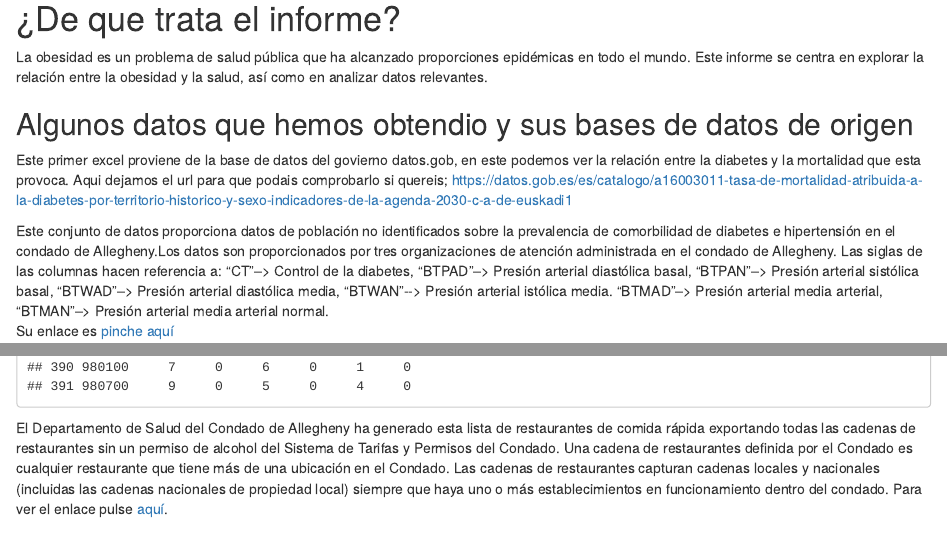
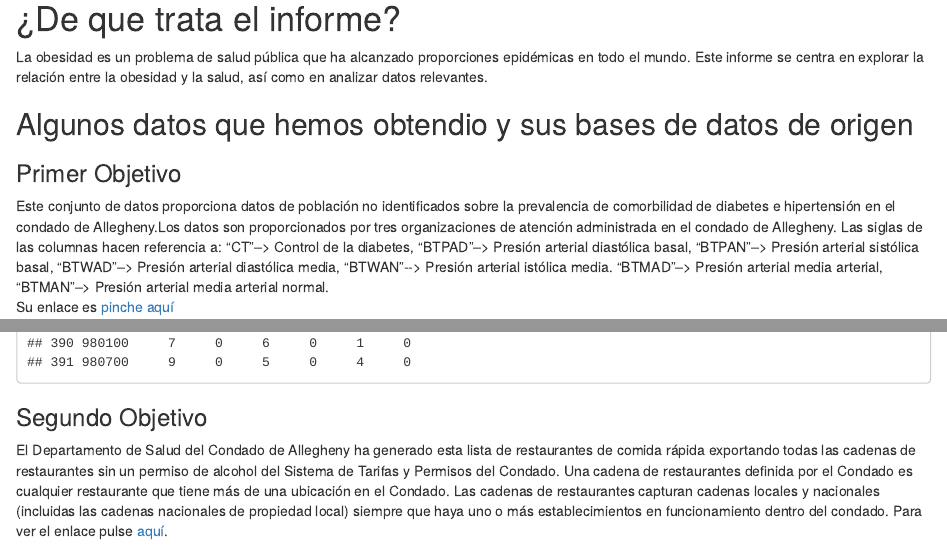
Before and after one commit to OierZu/Seminario_OierDiego, an R Markdown document (Seminario_Salud_Dieta.Rmd): the page in a window 1100 px wide, from 170 px down, and a second part further down, joined at a grey line. Rendered offline with R 4.5, knitr and Pandoc, with nearby package versions; drawn as R Markdown's standard HTML page in place of the format the file asks for.

Commit message:
Modificaciones Objetivos

````diff
--- a/Seminario_Salud_Dieta.Rmd
+++ b/Seminario_Salud_Dieta.Rmd
@@ -19,7 +19,7 @@ La obesidad es un problema de salud pública que ha alcanzado proporciones epid
 
 ## Algunos datos que hemos obtendio y sus bases de datos de origen
 
-Este primer excel proviene de la base de datos del govierno datos.gob, en este podemos ver la relación entre la diabetes y la mortalidad que esta provoca. Aqui dejamos el url para que podais comprobarlo si quereis; <https://datos.gob.es/es/catalogo/a16003011-tasa-de-mortalidad-atribuida-a-la-diabetes-por-territorio-historico-y-sexo-indicadores-de-la-agenda-2030-c-a-de-euskadi1>
+### Primer Objetivo
 
 Este conjunto de datos proporciona datos de población no identificados sobre la prevalencia de comorbilidad de diabetes e hipertensión en el condado de Allegheny.Los datos son proporcionados por tres organizaciones de atención administrada en el condado de Allegheny. Las siglas de las columnas hacen referencia a: "CT"--\> Control de la diabetes, "BTPAD"--\> Presión arterial diastólica basal, "BTPAN"--\> Presión arterial sistólica basal, "BTWAD"--\> Presión arterial diastólica media, "BTWAN"\--\> Presión arterial istólica media. "BTMAD"--\> Presión arterial media arterial, "BTMAN"--\> Presión arterial media arterial normal.\
 Su enlace es [pinche aquí](https://catalog.data.gov/dataset/diabetes-hypertension-comorbidity)
@@ -56,6 +56,8 @@ print(nueva_tabla)
 
 
 ```
+
+### Segundo Objetivo
 
 El Departamento de Salud del Condado de Allegheny ha generado esta lista de restaurantes de comida rápida exportando todas las cadenas de restaurantes sin un permiso de alcohol del Sistema de Tarifas y Permisos del Condado. Una cadena de restaurantes definida por el Condado es cualquier restaurante que tiene más de una ubicación en el Condado. Las cadenas de restaurantes capturan cadenas locales y nacionales (incluidas las cadenas nacionales de propiedad local) siempre que haya uno o más establecimientos en funcionamiento dentro del condado. Para ver el enlace pulse [aquí](https://catalog.data.gov/dataset/allegheny-county-fast-food-establishments#sec-dates).
 
````
Also changed, not shown: Seminario_Salud_Dieta.Rmd (12 more changed lines).
